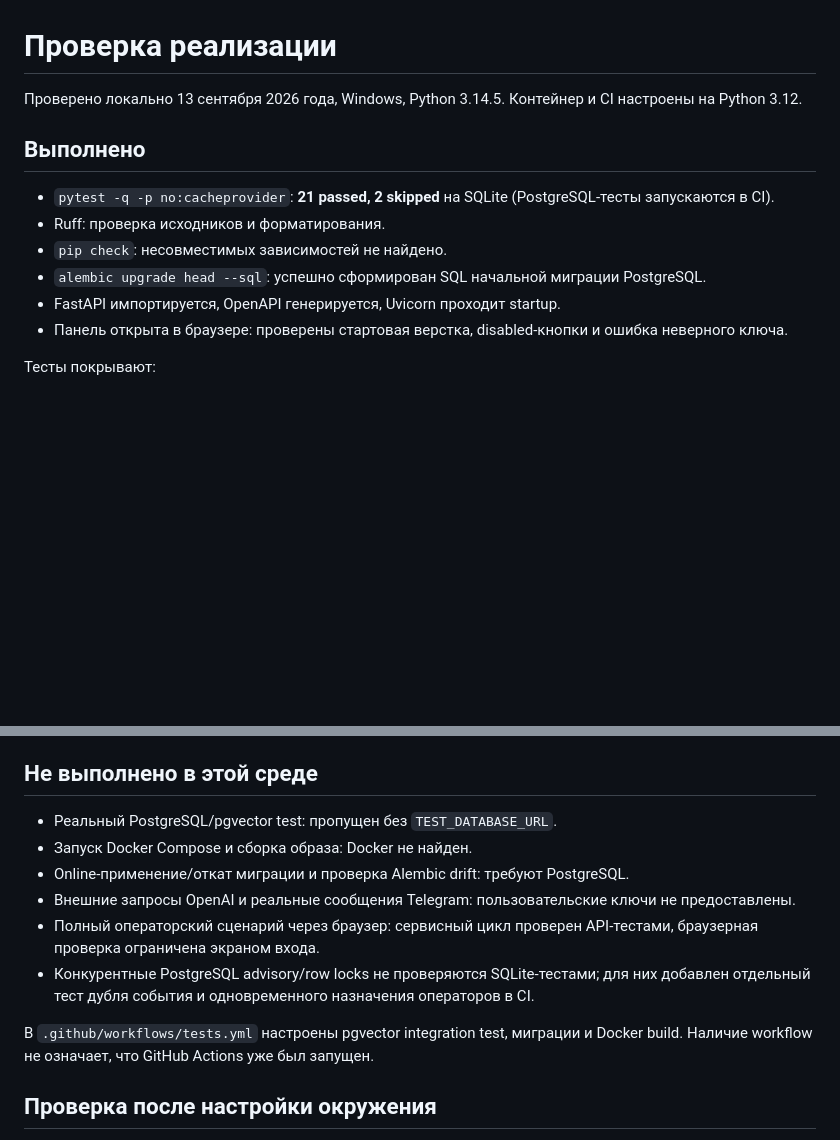
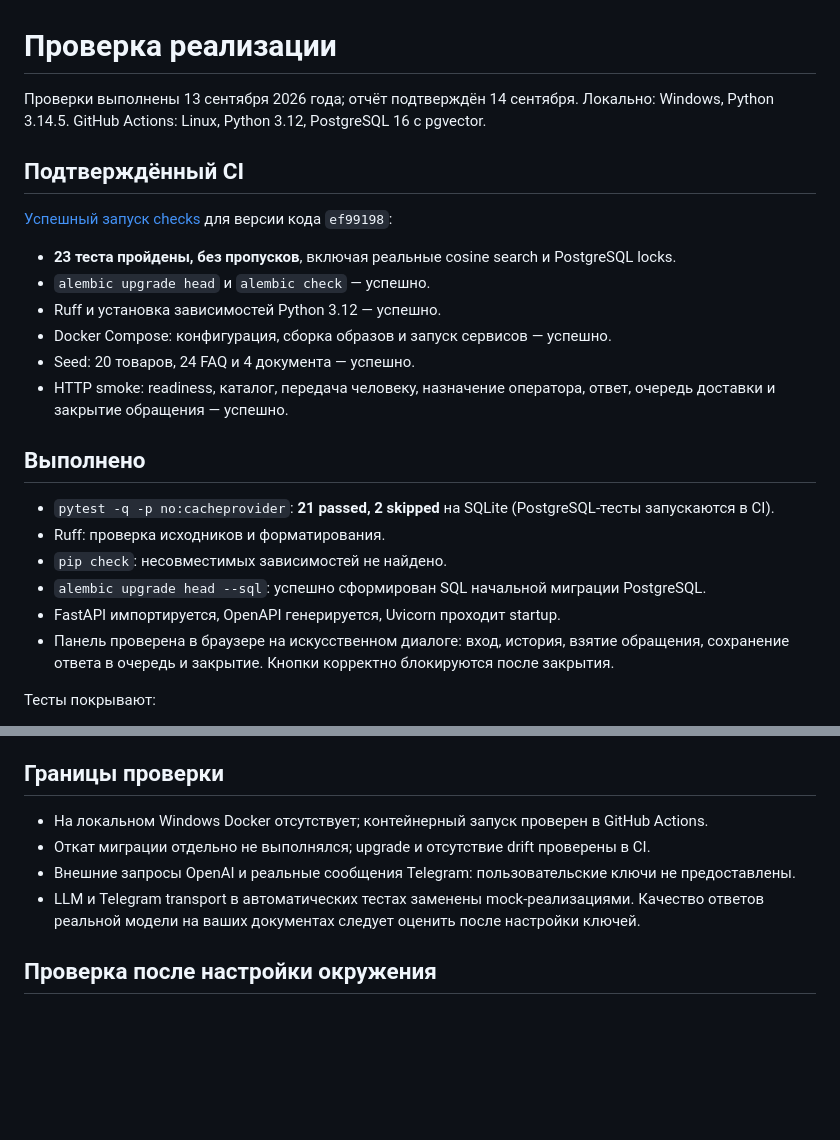
Before and after one commit to wh1texdg/support-ai, a Markdown page: VALIDATION.md, 2 parts joined by grey strips. Rendered like a GitHub page; blank space fills up the shorter version.

Commit message:
Document successful PostgreSQL, Docker and operator UI validation [skip ci]

```diff
--- a/VALIDATION.md
+++ b/VALIDATION.md
@@ -1,7 +1,20 @@
 # Проверка реализации
 
-Проверено локально 13 сентября 2026 года, Windows, Python 3.14.5.
-Контейнер и CI настроены на Python 3.12.
+Проверки выполнены 13 сентября 2026 года; отчёт подтверждён 14 сентября.
+Локально: Windows, Python 3.14.5. GitHub Actions: Linux, Python 3.12, PostgreSQL 16 с pgvector.
+
+## Подтверждённый CI
+
+[Успешный запуск checks](https://github.com/wh1texdg/support-ai/actions/runs/34776589771)
+для версии кода `ef99198`:
+
+- **23 теста пройдены, без пропусков**, включая реальные cosine search и PostgreSQL locks.
+- `alembic upgrade head` и `alembic check` — успешно.
+- Ruff и установка зависимостей Python 3.12 — успешно.
+- Docker Compose: конфигурация, сборка образов и запуск сервисов — успешно.
+- Seed: 20 товаров, 24 FAQ и 4 документа — успешно.
+- HTTP smoke: readiness, каталог, передача человеку, назначение оператора, ответ,
+  очередь доставки и закрытие обращения — успешно.
 
 ## Выполнено
 
@@ -10,7 +23,8 @@
 - `pip check`: несовместимых зависимостей не найдено.
 - `alembic upgrade head --sql`: успешно сформирован SQL начальной миграции PostgreSQL.
 - FastAPI импортируется, OpenAPI генерируется, Uvicorn проходит startup.
-- Панель открыта в браузере: проверены стартовая верстка, disabled-кнопки и ошибка неверного ключа.
+- Панель проверена в браузере на искусственном диалоге: вход, история, взятие обращения,
+  сохранение ответа в очередь и закрытие. Кнопки корректно блокируются после закрытия.
 
 Тесты покрывают:
 
@@ -27,19 +41,13 @@
 - outbox retry, успешную доставку с mock Telegram и порядок сообщений;
 - repositories и повторяемый seed без дубликатов.
 
-## Не выполнено в этой среде
+## Границы проверки
 
-- Реальный PostgreSQL/pgvector test: пропущен без `TEST_DATABASE_URL`.
-- Запуск Docker Compose и сборка образа: Docker не найден.
-- Online-применение/откат миграции и проверка Alembic drift: требуют PostgreSQL.
+- На локальном Windows Docker отсутствует; контейнерный запуск проверен в GitHub Actions.
+- Откат миграции отдельно не выполнялся; upgrade и отсутствие drift проверены в CI.
 - Внешние запросы OpenAI и реальные сообщения Telegram: пользовательские ключи не предоставлены.
-- Полный операторский сценарий через браузер: сервисный цикл проверен API-тестами,
-  браузерная проверка ограничена экраном входа.
-- Конкурентные PostgreSQL advisory/row locks не проверяются SQLite-тестами; для них добавлен
-  отдельный тест дубля события и одновременного назначения операторов в CI.
-
-В `.github/workflows/tests.yml` настроены pgvector integration test, миграции и Docker build.
-Наличие workflow не означает, что GitHub Actions уже был запущен.
+- LLM и Telegram transport в автоматических тестах заменены mock-реализациями.
+  Качество ответов реальной модели на ваших документах следует оценить после настройки ключей.
 
 ## Проверка после настройки окружения
 
```
